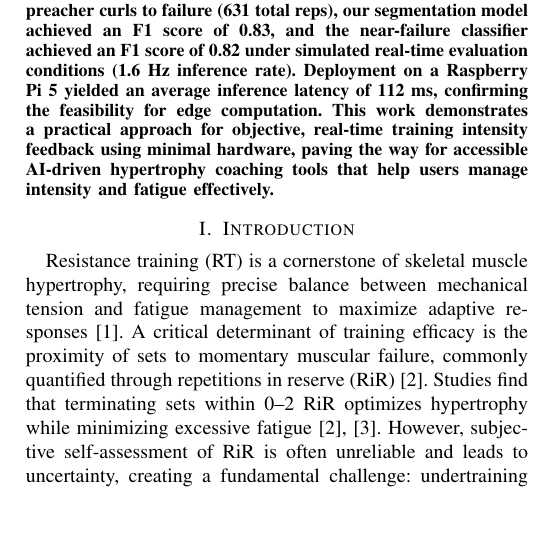
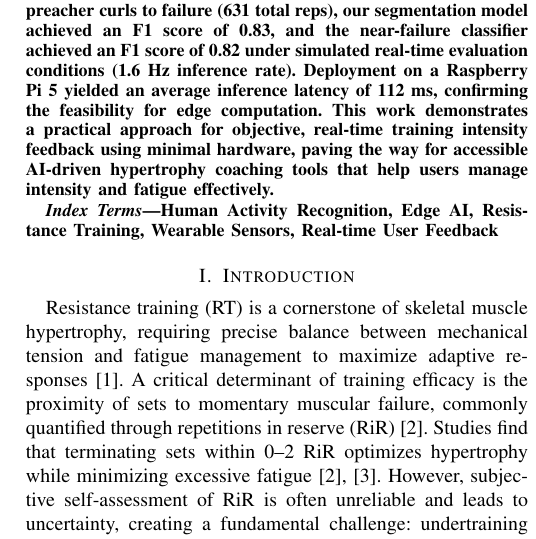
Before and after one commit to Musa-Azeem/AI-hypertrophy-coach, a LaTeX paper (report/report.tex): part of one column of page 1 of 9, cut so that both start at the same text, the shorter picture padded with empty space. Compiled offline with pdfLaTeX; a missing font is replaced by an installed copy or a similar font; a LaTeX package or settings file that is missing is left out.

Commit message:
keywords

```diff
--- a/report/report.tex
+++ b/report/report.tex
@@ -46,6 +46,10 @@ snoblitt@email.sc.edu}
 \begin{abstract}
     Optimizing resistance training for hypertrophy requires balancing proximity to muscular failure, often quantified by Repetitions in Reserve (RiR), with fatigue management. However, subjective RiR assessment is unreliable, leading to suboptimal training stimuli or excessive fatigue. This paper introduces a novel system for real-time feedback on near-failure states (RiR $\le$ 2) during resistance exercise using only a single wrist-mounted Inertial Measurement Unit (IMU). We propose a two-stage pipeline suitable for edge deployment: first, a ResNet-based model segments repetitions from the 6-axis IMU data in real-time. Second, features derived from this segmentation, alongside direct convolutional features and historical context captured by an LSTM, are used by a classification model to identify exercise windows corresponding to near-failure states. Using a newly collected dataset from 13 diverse participants performing preacher curls to failure (631 total reps), our segmentation model achieved an F1 score of 0.83, and the near-failure classifier achieved an F1 score of 0.82 under simulated real-time evaluation conditions (1.6 Hz inference rate). Deployment on a Raspberry Pi 5 yielded an average inference latency of 112 ms, confirming the feasibility for edge computation. This work demonstrates a practical approach for objective, real-time training intensity feedback using minimal hardware, paving the way for accessible AI-driven hypertrophy coaching tools that help users manage intensity and fatigue effectively.
 \end{abstract}
+
+\begin{IEEEkeywords}
+    Human Activity Recognition, Edge AI, Resistance Training, Wearable Sensors, Real-time User Feedback
+\end{IEEEkeywords}
 
 \section{Introduction}
 Resistance training (RT) is a cornerstone of skeletal muscle hypertrophy, requiring precise balance between mechanical tension and fatigue management to maximize adaptive responses \cite{schoenfeld2010mechanisms}. A critical determinant of training efficacy is the proximity of sets to momentary muscular failure, commonly quantified through repetitions in reserve (RiR) \cite{refalo2024similar}. Studies find that terminating sets within 0--2 RiR optimizes hypertrophy while minimizing excessive fatigue \cite{refalo2024similar, izquierdo2006differential}. However, subjective self-assessment of RiR is often unreliable and leads to uncertainty, creating a fundamental challenge: undertraining by excessive RiR preservation limits hypertrophy stimuli, while overtraining through repeated failure impairs recovery.
```
